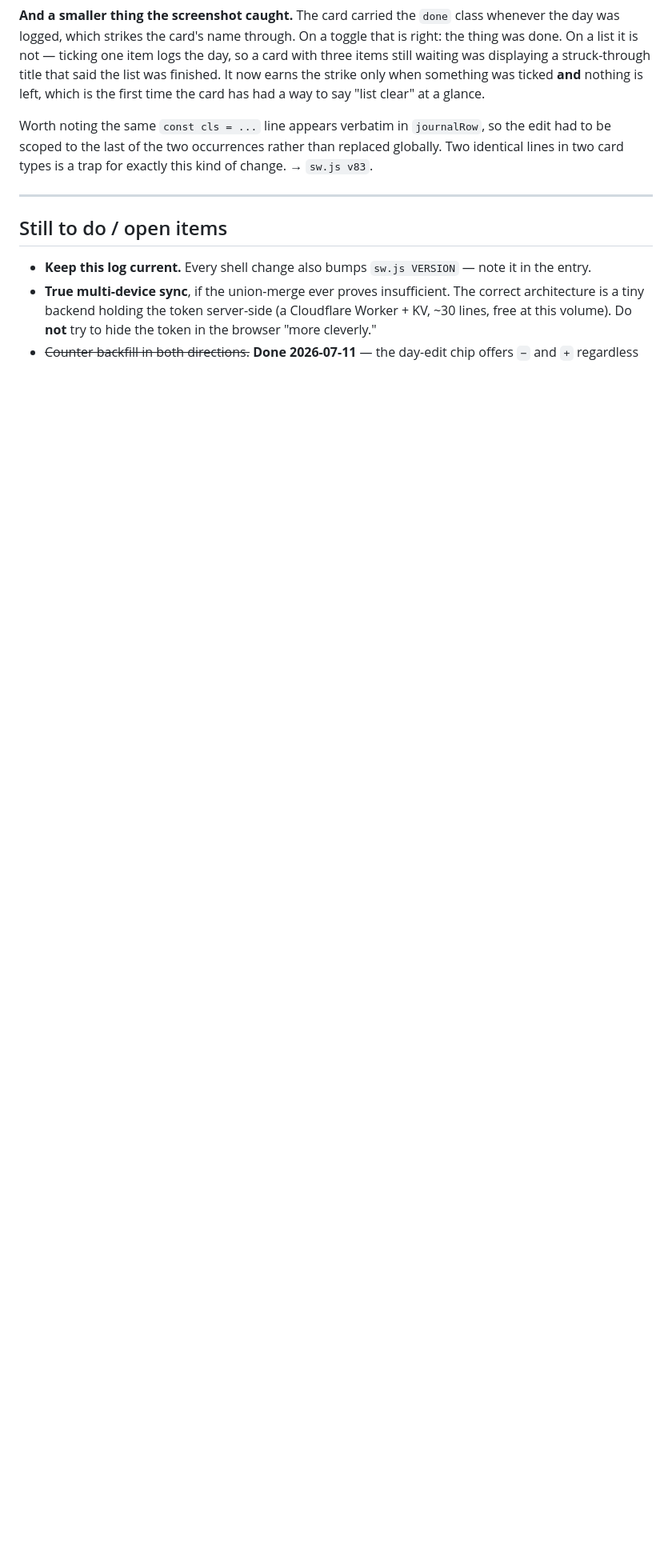
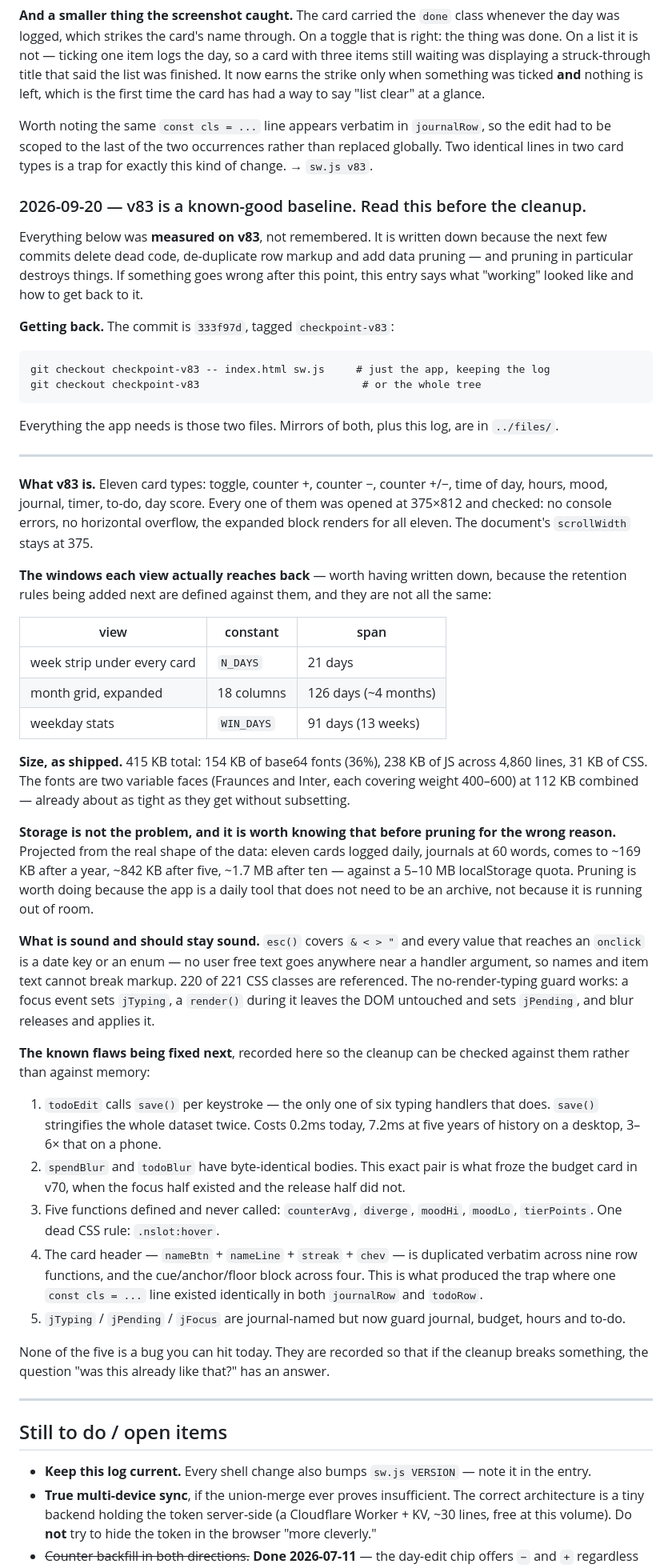
Before and after one commit to MaNaeSWolf/bloupunt, a Markdown page: DEVLOG.md, the part around the change. Shown at 80% size. GitHub-like rendering; blank space fills up the shorter version.

Commit message:
Record v83 as a known-good baseline before the cleanup
Everything in the entry was measured on v83, not remembered: all eleven card
types open with no console errors and no horizontal overflow at 375px, the
three retention windows each view actually reaches (21-day strip, 126-day
grid, 91-day stats), the size breakdown, and the projected storage growth
that shows pruning is worth doing because this is a daily tool rather than
because it is running out of room.

Also lists the five known flaws the cleanup is about to fix, so that if
something breaks afterwards, "was it already like that?" has an answer.

The next commits delete dead code, de-duplicate row markup and add pruning.
Pruning destroys things, so this is the point to come back to.

Co-Authored-By: Claude Opus 5 <noreply@anthropic.com>

````diff
--- a/DEVLOG.md
+++ b/DEVLOG.md
@@ -2728,6 +2728,75 @@ Worth noting the same `const cls = ...` line appears verbatim in `journalRow`, s
 had to be scoped to the last of the two occurrences rather than replaced globally. Two
 identical lines in two card types is a trap for exactly this kind of change. → `sw.js v83`.
 
+### 2026-09-20 — v83 is a known-good baseline. Read this before the cleanup.
+
+Everything below was **measured on v83**, not remembered. It is written down because the next
+few commits delete dead code, de-duplicate row markup and add data pruning — and pruning in
+particular destroys things. If something goes wrong after this point, this entry says what
+"working" looked like and how to get back to it.
+
+**Getting back.** The commit is `333f97d`, tagged `checkpoint-v83`:
+
+```
+git checkout checkpoint-v83 -- index.html sw.js     # just the app, keeping the log
+git checkout checkpoint-v83                          # or the whole tree
+```
+
+Everything the app needs is those two files. Mirrors of both, plus this log, are in
+`../files/`.
+
+---
+
+**What v83 is.** Eleven card types: toggle, counter +, counter −, counter +/−, time of day,
+hours, mood, journal, timer, to-do, day score. Every one of them was opened at 375×812 and
+checked: no console errors, no horizontal overflow, the expanded block renders for all
+eleven. The document's `scrollWidth` stays at 375.
+
+**The windows each view actually reaches back** — worth having written down, because the
+retention rules being added next are defined against them, and they are not all the same:
+
+| view | constant | span |
+|---|---|---|
+| week strip under every card | `N_DAYS` | 21 days |
+| month grid, expanded | 18 columns | 126 days (~4 months) |
+| weekday stats | `WIN_DAYS` | 91 days (13 weeks) |
+
+**Size, as shipped.** 415 KB total: 154 KB of base64 fonts (36%), 238 KB of JS across 4,860
+lines, 31 KB of CSS. The fonts are two variable faces (Fraunces and Inter, each covering
+weight 400–600) at 112 KB combined — already about as tight as they get without subsetting.
+
+**Storage is not the problem, and it is worth knowing that before pruning for the wrong
+reason.** Projected from the real shape of the data: eleven cards logged daily, journals at
+60 words, comes to ~169 KB after a year, ~842 KB after five, ~1.7 MB after ten — against a
+5–10 MB localStorage quota. Pruning is worth doing because the app is a daily tool that does
+not need to be an archive, not because it is running out of room.
+
+**What is sound and should stay sound.** `esc()` covers `& < > "` and every value that
+reaches an `onclick` is a date key or an enum — no user free text goes anywhere near a
+handler argument, so names and item text cannot break markup. 220 of 221 CSS classes are
+referenced. The no-render-typing guard works: a focus event sets `jTyping`, a `render()`
+during it leaves the DOM untouched and sets `jPending`, and blur releases and applies it.
+
+**The known flaws being fixed next**, recorded here so the cleanup can be checked against
+them rather than against memory:
+
+1. `todoEdit` calls `save()` per keystroke — the only one of six typing handlers that does.
+   `save()` stringifies the whole dataset twice. Costs 0.2ms today, 7.2ms at five years of
+   history on a desktop, 3–6× that on a phone.
+2. `spendBlur` and `todoBlur` have byte-identical bodies. This exact pair is what froze the
+   budget card in v70, when the focus half existed and the release half did not.
+3. Five functions defined and never called: `counterAvg`, `diverge`, `moodHi`, `moodLo`,
+   `tierPoints`. One dead CSS rule: `.nslot:hover`.
+4. The card header — `nameBtn` + `nameLine` + `streak` + `chev` — is duplicated verbatim
+   across nine row functions, and the cue/anchor/floor block across four. This is what
+   produced the trap where one `const cls = ...` line existed identically in both
+   `journalRow` and `todoRow`.
+5. `jTyping` / `jPending` / `jFocus` are journal-named but now guard journal, budget, hours
+   and to-do.
+
+None of the five is a bug you can hit today. They are recorded so that if the cleanup breaks
+something, the question "was this already like that?" has an answer.
+
 ---
 
 ## Still to do / open items
````
